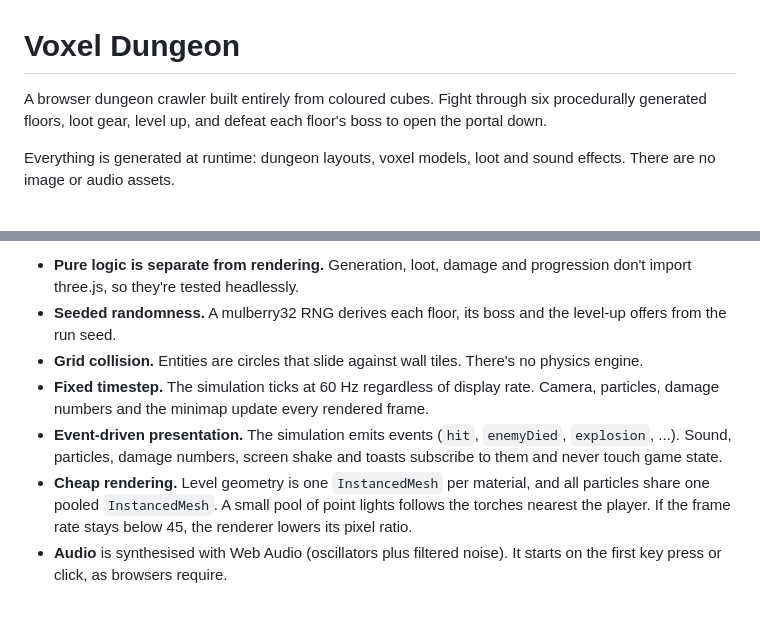
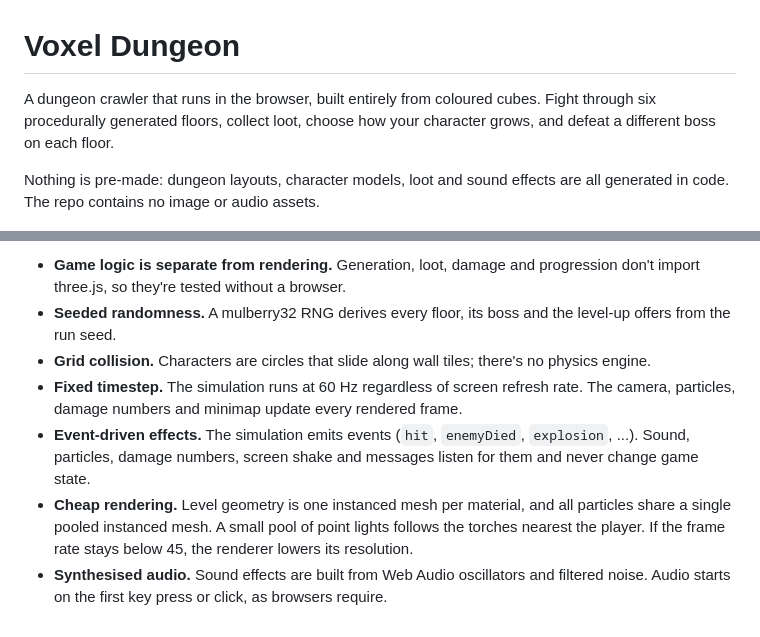
Before and after one commit to jkbytesjr/Minecraft-Dungeons-2.0, a Markdown page: README.md, 2 parts joined by grey strips. Rendered like a GitHub page.

```diff
--- a/README.md
+++ b/README.md
@@ -1,6 +1,6 @@
 # Voxel Dungeon
 
-A browser dungeon crawler built entirely from coloured cubes. Fight through six procedurally generated floors, loot gear, level up, and defeat each floor's boss to open the portal down.
+A dungeon crawler that runs in the browser, built entirely from coloured cubes. Fight through six procedurally generated floors, collect loot, choose how your character grows, and defeat a different boss on each floor.
 
-Everything is generated at runtime: dungeon layouts, voxel models, loot and sound effects. There are no image or audio assets.
+Nothing is pre-made: dungeon layouts, character models, loot and sound effects are all generated in code. The repo contains no image or audio assets.
 
@@ -77,8 +117,8 @@ src/
 
-- **Pure logic is separate from rendering.** Generation, loot, damage and progression don't import three.js, so they're tested headlessly.
-- **Seeded randomness.** A mulberry32 RNG derives each floor, its boss and the level-up offers from the run seed.
-- **Grid collision.** Entities are circles that slide against wall tiles. There's no physics engine.
-- **Fixed timestep.** The simulation ticks at 60 Hz regardless of display rate. Camera, particles, damage numbers and the minimap update every rendered frame.
-- **Event-driven presentation.** The simulation emits events (`hit`, `enemyDied`, `explosion`, ...). Sound, particles, damage numbers, screen shake and toasts subscribe to them and never touch game state.
-- **Cheap rendering.** Level geometry is one `InstancedMesh` per material, and all particles share one pooled `InstancedMesh`. A small pool of point lights follows the torches nearest the player. If the frame rate stays below 45, the renderer lowers its pixel ratio.
-- **Audio** is synthesised with Web Audio (oscillators plus filtered noise). It starts on the first key press or click, as browsers require.
+- **Game logic is separate from rendering.** Generation, loot, damage and progression don't import three.js, so they're tested without a browser.
+- **Seeded randomness.** A mulberry32 RNG derives every floor, its boss and the level-up offers from the run seed.
+- **Grid collision.** Characters are circles that slide along wall tiles; there's no physics engine.
+- **Fixed timestep.** The simulation runs at 60 Hz regardless of screen refresh rate. The camera, particles, damage numbers and minimap update every rendered frame.
+- **Event-driven effects.** The simulation emits events (`hit`, `enemyDied`, `explosion`, ...). Sound, particles, damage numbers, screen shake and messages listen for them and never change game state.
+- **Cheap rendering.** Level geometry is one instanced mesh per material, and all particles share a single pooled instanced mesh. A small pool of point lights follows the torches nearest the player. If the frame rate stays below 45, the renderer lowers its resolution.
+- **Synthesised audio.** Sound effects are built from Web Audio oscillators and filtered noise. Audio starts on the first key press or click, as browsers require.
```
Also changed, not shown: other parts of README.md (+62 -22 lines), docs/screenshots/boss-cinder-king.png (added), docs/screenshots/boss-huntress.png (added), docs/screenshots/combat.png (added), docs/screenshots/inventory.png (added), docs/screenshots/level-up.png (added).
